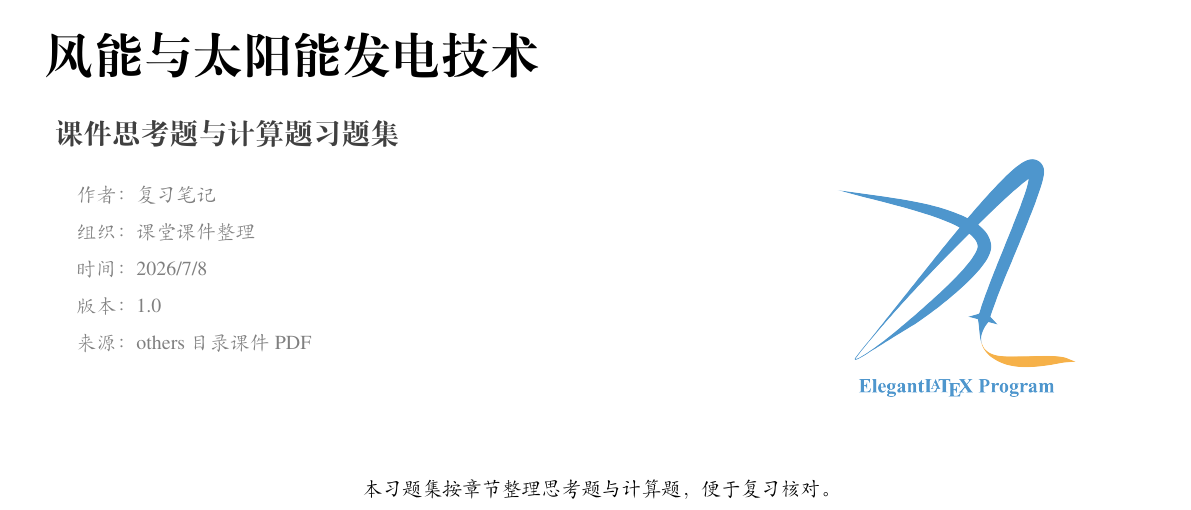
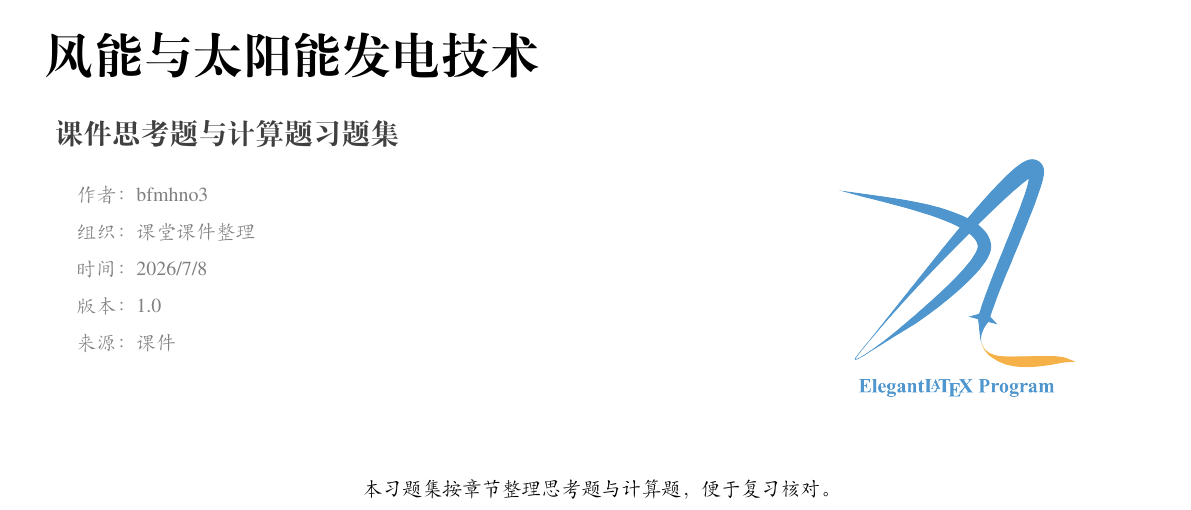
Before and after one commit to bfmhno3/wind-and-solar-power, a LaTeX thesis (main.tex): part of page 1 of 19, cut so that both start at the same text. Compiled offline with XeLaTeX; a missing font is replaced by an installed copy or a similar font.

Commit message:
fix: update author and source information in main.tex

```diff
--- a/main.tex
+++ b/main.tex
@@ -2,11 +2,11 @@
 
 \title{风能与太阳能发电技术}
 \subtitle{课件思考题与计算题习题集}
-\author{复习笔记}
+\author{bfmhno3}
 \institute{课堂课件整理}
 \date{2026/7/8}
 \version{1.0}
-\bioinfo{来源}{others 目录课件 PDF}
+\bioinfo{来源}{课件}
 \extrainfo{本习题集按章节整理思考题与计算题，便于复习核对。}
 
 \setcounter{tocdepth}{2}
```
